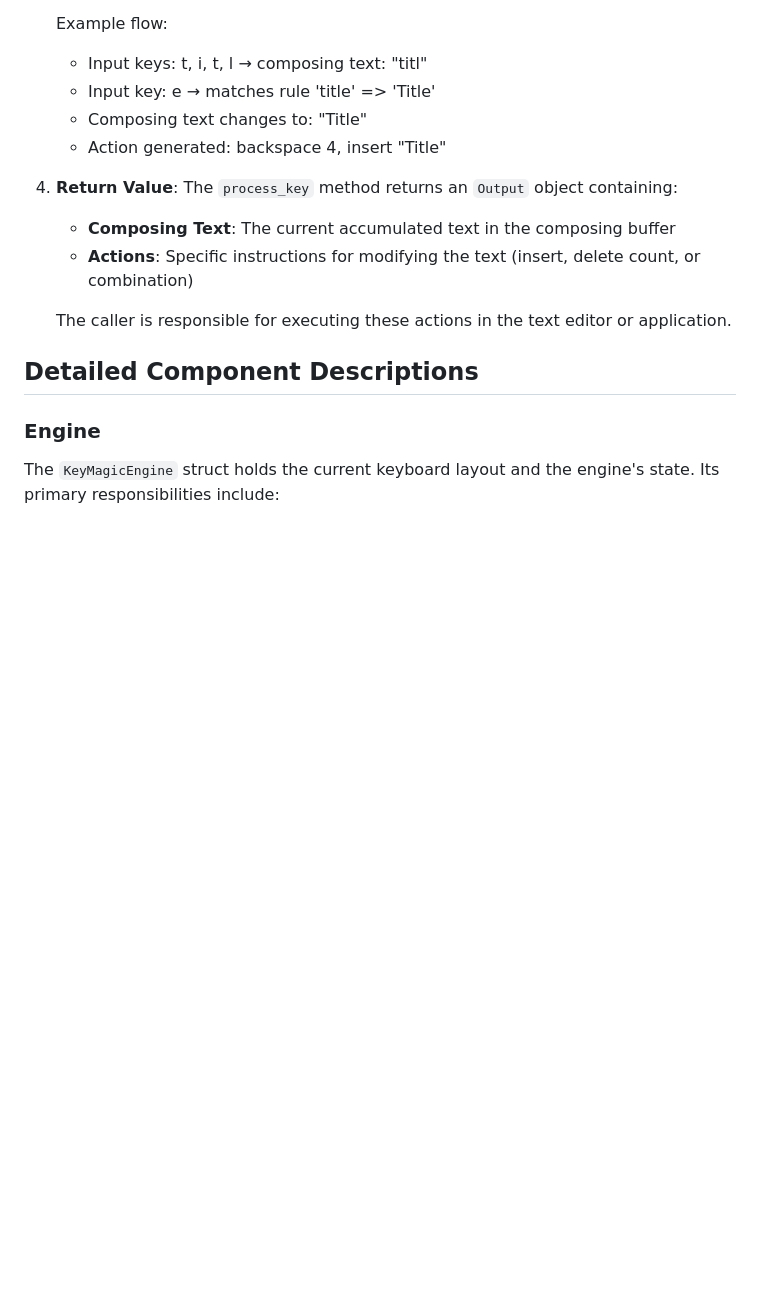
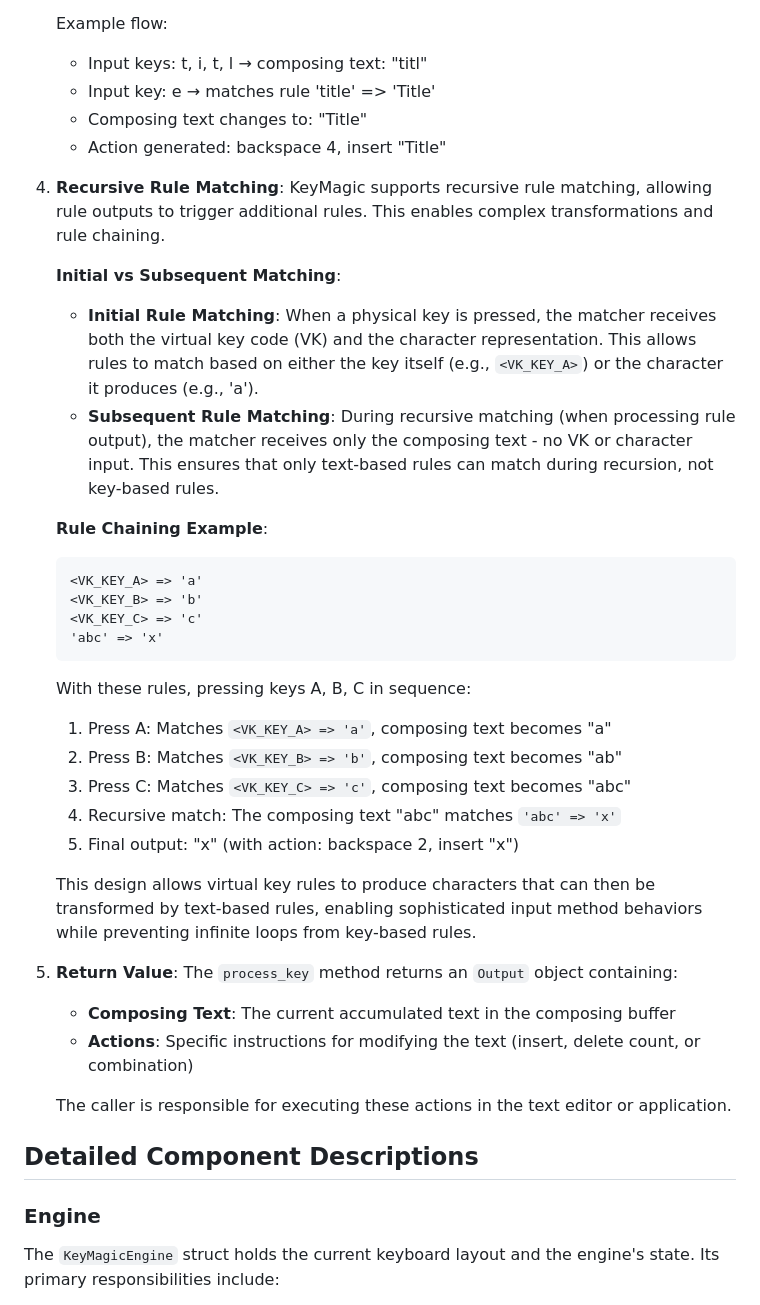
Before and after one commit to thantthet/keymagic-3, a Markdown page: ENGINE_LOGIC.md, the part around the change. Drawn GitHub-style; blank space fills up the shorter version.

Commit message:
docs: Add detailed explanation of recursive rule matching
- Explain distinction between initial and subsequent rule matching
- Initial matching includes both VK and character input
- Subsequent matching only uses composing text (no VK/char)
- Add rule chaining example showing how VK rules can trigger text rules
- Clarify how this design enables complex transformations while preventing infinite loops

🤖 Generated with [Claude Code](https://claude.ai/code)

Co-Authored-By: Claude <noreply@anthropic.com>

````diff
--- a/ENGINE_LOGIC.md
+++ b/ENGINE_LOGIC.md
@@ -55,7 +55,30 @@ These capabilities are essential for:
     - Composing text changes to: "Title"
     - Action generated: backspace 4, insert "Title"
 
-4.  **Return Value**: The `process_key` method returns an `Output` object containing:
+4.  **Recursive Rule Matching**: KeyMagic supports recursive rule matching, allowing rule outputs to trigger additional rules. This enables complex transformations and rule chaining.
+
+    **Initial vs Subsequent Matching**:
+    - **Initial Rule Matching**: When a physical key is pressed, the matcher receives both the virtual key code (VK) and the character representation. This allows rules to match based on either the key itself (e.g., `<VK_KEY_A>`) or the character it produces (e.g., 'a').
+    - **Subsequent Rule Matching**: During recursive matching (when processing rule output), the matcher receives only the composing text - no VK or character input. This ensures that only text-based rules can match during recursion, not key-based rules.
+
+    **Rule Chaining Example**:
+    ```
+    <VK_KEY_A> => 'a'
+    <VK_KEY_B> => 'b'
+    <VK_KEY_C> => 'c'
+    'abc' => 'x'
+    ```
+
+    With these rules, pressing keys A, B, C in sequence:
+    1. Press A: Matches `<VK_KEY_A> => 'a'`, composing text becomes "a"
+    2. Press B: Matches `<VK_KEY_B> => 'b'`, composing text becomes "ab"
+    3. Press C: Matches `<VK_KEY_C> => 'c'`, composing text becomes "abc"
+    4. Recursive match: The composing text "abc" matches `'abc' => 'x'`
+    5. Final output: "x" (with action: backspace 2, insert "x")
+
+    This design allows virtual key rules to produce characters that can then be transformed by text-based rules, enabling sophisticated input method behaviors while preventing infinite loops from key-based rules.
+
+5.  **Return Value**: The `process_key` method returns an `Output` object containing:
     - **Composing Text**: The current accumulated text in the composing buffer
     - **Actions**: Specific instructions for modifying the text (insert, delete count, or combination)
 
````
